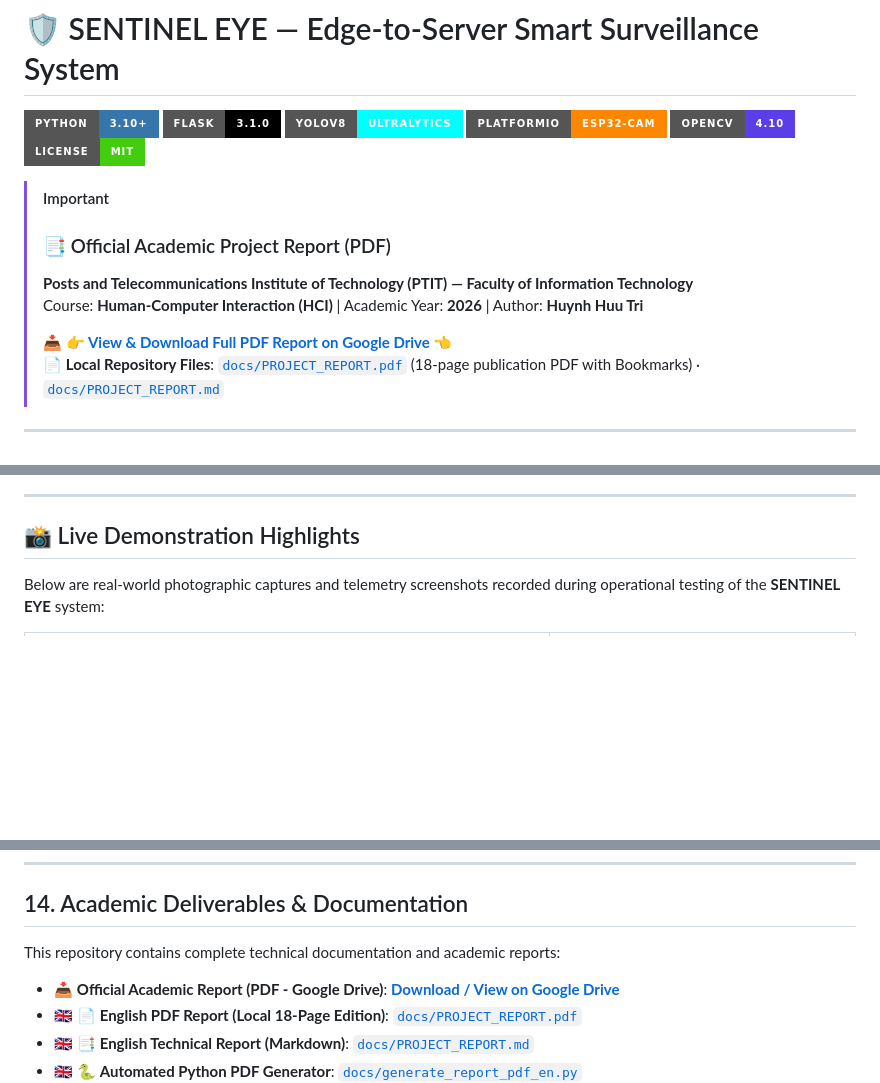
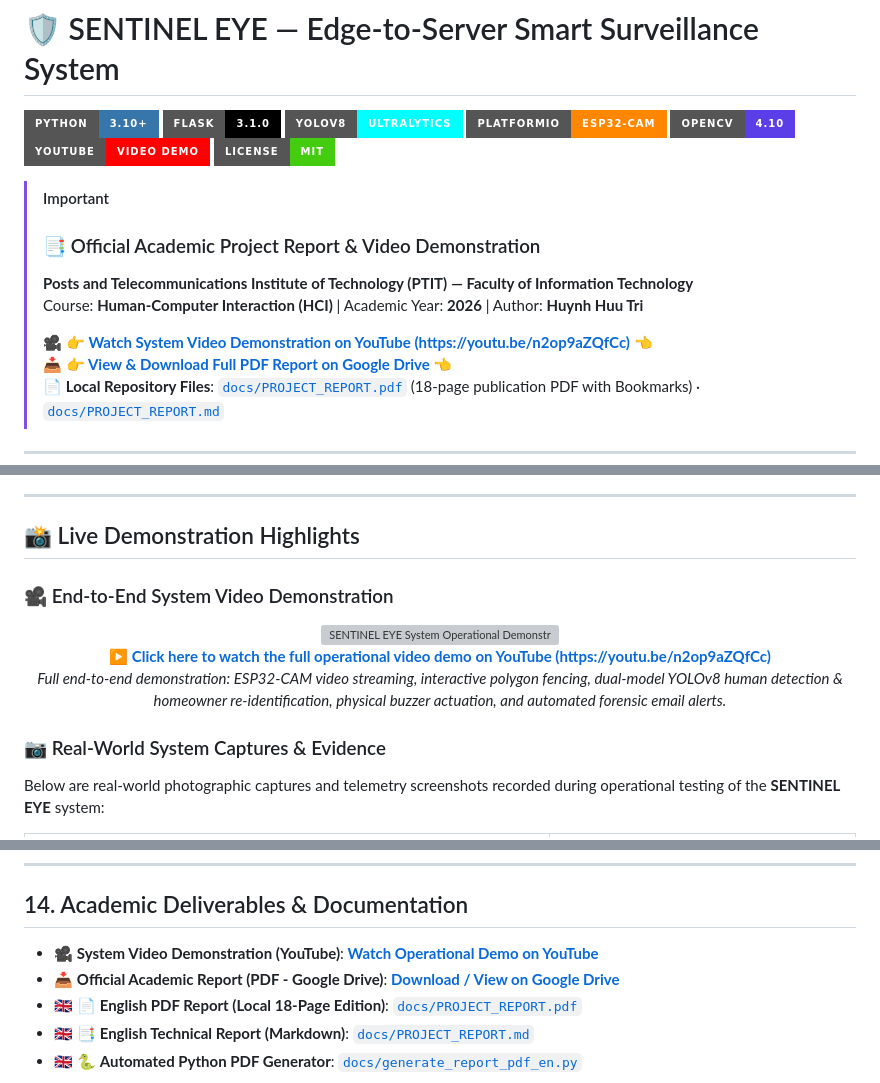
Before and after one commit to Cheesenoice/IoT-EdgeAI-Intrusion-Detection, a Markdown page: README.md, 3 parts joined by grey strips. Drawn GitHub-style; badges without logos; blank space fills up the shorter version; grey boxes are pictures that could not be loaded.

Commit message:
docs: add YouTube operational video demo to README and report

```diff
--- a/README.md
+++ b/README.md
@@ -5,13 +5,15 @@
 [![YOLOv8](https://img.shields.io/badge/YOLOv8-Ultralytics-00FFFF?style=for-the-badge&logo=ultralytics&logoColor=black)](https://docs.ultralytics.com/)
 [![PlatformIO](https://img.shields.io/badge/PlatformIO-ESP32--CAM-FF8700?style=for-the-badge&logo=platformio&logoColor=white)](https://platformio.org/)
 [![OpenCV](https://img.shields.io/badge/OpenCV-4.10-5C3EE8?style=for-the-badge&logo=opencv&logoColor=white)](https://opencv.org/)
+[![YouTube Demo](https://img.shields.io/badge/YouTube-Video%20Demo-FF0000?style=for-the-badge&logo=youtube&logoColor=white)](https://youtu.be/n2op9aZQfCc)
 [![License: MIT](https://img.shields.io/badge/License-MIT-brightgreen?style=for-the-badge)](LICENSE)
 
 > [!IMPORTANT]
-> ### 📑 Official Academic Project Report (PDF)
+> ### 📑 Official Academic Project Report & Video Demonstration
 > **Posts and Telecommunications Institute of Technology (PTIT) — Faculty of Information Technology**
 > Course: **Human-Computer Interaction (HCI)** | Academic Year: **2026** | Author: **Huynh Huu Tri**
 >
+> 🎥 **[👉 Watch System Video Demonstration on YouTube (https://youtu.be/n2op9aZQfCc) 👈](https://youtu.be/n2op9aZQfCc)**
 > 📥 **[👉 View & Download Full PDF Report on Google Drive 👈](https://drive.google.com/file/d/1O0312Y3JlM2RKBX1bc4fR-lGt-6NuERv/view?usp=sharing)**
 > 📄 **Local Repository Files**: [`docs/PROJECT_REPORT.pdf`](docs/PROJECT_REPORT.pdf) (18-page publication PDF with Bookmarks) · [`docs/PROJECT_REPORT.md`](docs/PROJECT_REPORT.md)
 
@@ -68,6 +70,20 @@ SENTINEL EYE addresses this problem through a practical edge-to-server architect
 ---
 
 ## 📸 Live Demonstration Highlights
+
+### 🎥 End-to-End System Video Demonstration
+
+<div align="center">
+  <a href="https://youtu.be/n2op9aZQfCc" target="_blank">
+    <img src="https://img.youtube.com/vi/n2op9aZQfCc/maxresdefault.jpg" width="90%" alt="SENTINEL EYE System Operational Demonstration Video" style="border-radius: 8px; border: 1px solid #cbd5e1;" />
+  </a>
+  <p>
+    <strong><a href="https://youtu.be/n2op9aZQfCc" target="_blank">▶️ Click here to watch the full operational video demo on YouTube (https://youtu.be/n2op9aZQfCc)</a></strong><br>
+    <em>Full end-to-end demonstration: ESP32-CAM video streaming, interactive polygon fencing, dual-model YOLOv8 human detection & homeowner re-identification, physical buzzer actuation, and automated forensic email alerts.</em>
+  </p>
+</div>
+
+### 📷 Real-World System Captures & Evidence
 
 Below are real-world photographic captures and telemetry screenshots recorded during operational testing of the **SENTINEL EYE** system:
 
@@ -609,8 +625,7 @@ Realistic operational performance measured under typical testing conditions (ESP
 
 ## 14. Academic Deliverables & Documentation
 
-This repository contains complete technical documentation and academic reports:
-
+- 🎥 **System Video Demonstration (YouTube)**: [**Watch Operational Demo on YouTube**](https://youtu.be/n2op9aZQfCc)
 - 📥 **Official Academic Report (PDF - Google Drive)**: [**Download / View on Google Drive**](https://drive.google.com/file/d/1O0312Y3JlM2RKBX1bc4fR-lGt-6NuERv/view?usp=sharing)
 - 🇬🇧 📄 **English PDF Report (Local 18-Page Edition)**: [`docs/PROJECT_REPORT.pdf`](docs/PROJECT_REPORT.pdf)
 - 🇬🇧 📑 **English Technical Report (Markdown)**: [`docs/PROJECT_REPORT.md`](docs/PROJECT_REPORT.md)
```
Also changed, not shown: docs/PROJECT_REPORT.md (+2 -0 lines).
